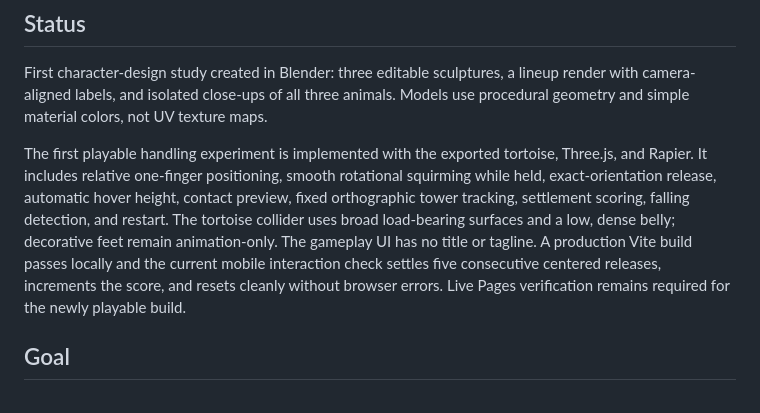
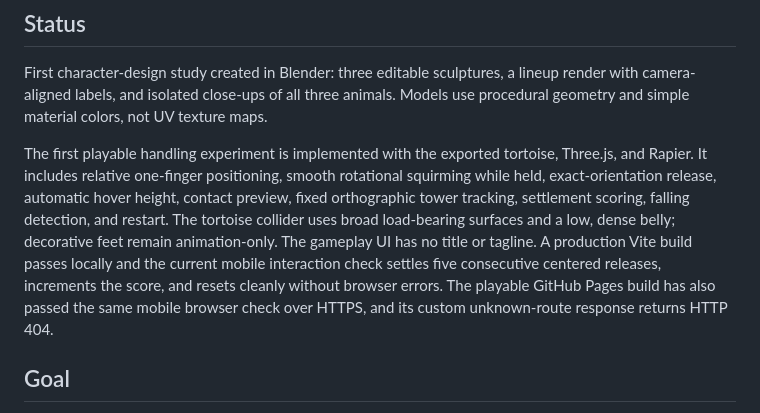
Before and after one commit to fidgetbot/menagerie, a Markdown page: SPEC.md, the part around the change. Drawn GitHub-style.

Commit message:
Record live prototype verification

```diff
--- a/SPEC.md
+++ b/SPEC.md
@@ -4,7 +4,7 @@
 
 First character-design study created in Blender: three editable sculptures, a lineup render with camera-aligned labels, and isolated close-ups of all three animals. Models use procedural geometry and simple material colors, not UV texture maps.
 
-The first playable handling experiment is implemented with the exported tortoise, Three.js, and Rapier. It includes relative one-finger positioning, smooth rotational squirming while held, exact-orientation release, automatic hover height, contact preview, fixed orthographic tower tracking, settlement scoring, falling detection, and restart. The tortoise collider uses broad load-bearing surfaces and a low, dense belly; decorative feet remain animation-only. The gameplay UI has no title or tagline. A production Vite build passes locally and the current mobile interaction check settles five consecutive centered releases, increments the score, and resets cleanly without browser errors. Live Pages verification remains required for the newly playable build.
+The first playable handling experiment is implemented with the exported tortoise, Three.js, and Rapier. It includes relative one-finger positioning, smooth rotational squirming while held, exact-orientation release, automatic hover height, contact preview, fixed orthographic tower tracking, settlement scoring, falling detection, and restart. The tortoise collider uses broad load-bearing surfaces and a low, dense belly; decorative feet remain animation-only. The gameplay UI has no title or tagline. A production Vite build passes locally and the current mobile interaction check settles five consecutive centered releases, increments the score, and resets cleanly without browser errors. The playable GitHub Pages build has also passed the same mobile browser check over HTTPS, and its custom unknown-route response returns HTTP 404.
 
 ## Goal
 
```
